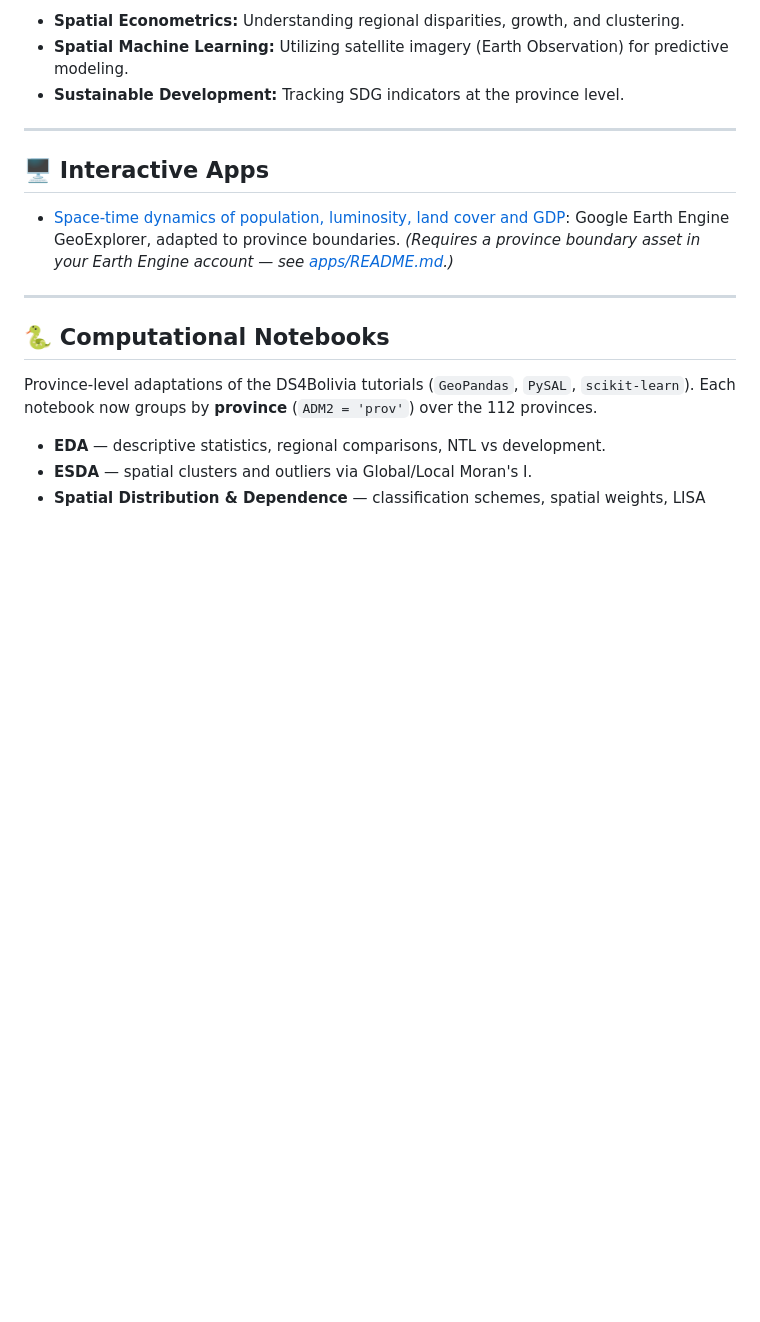
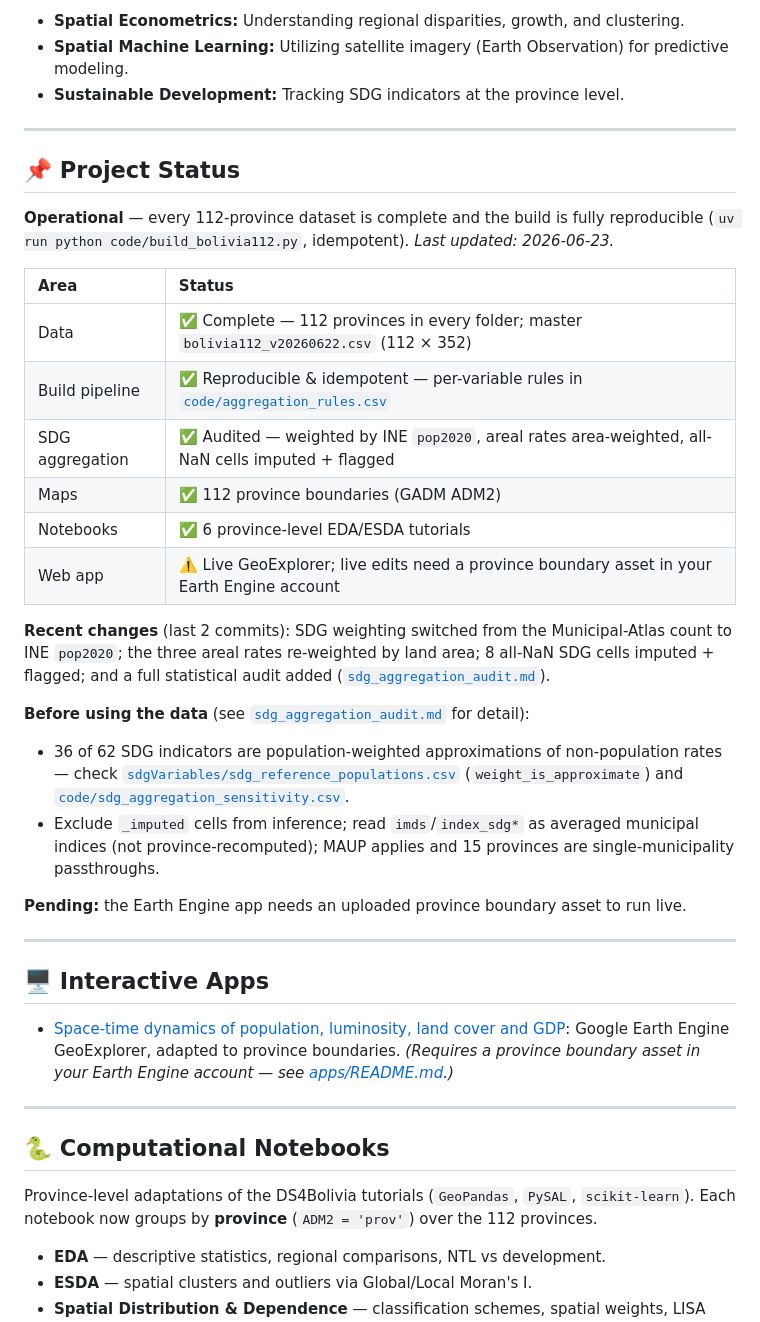
Before and after one commit to quarcs-lab/bolivia112, a Markdown page: README.md, the part around the change. Rendered like a GitHub page; blank space fills up the shorter version.

Commit message:
Add Project Status section to README
Summarize current state (data complete, build reproducible/idempotent, SDG
aggregation audited), recent changes, headline caveats, and the one pending
item (GEE app needs an Earth Engine boundary asset).

Co-Authored-By: Claude Opus 4.8 (1M context) <noreply@anthropic.com>

```diff
--- a/README.md
+++ b/README.md
@@ -21,6 +21,35 @@ This repository is organized for researchers and data scientists interested in:
 * **Spatial Econometrics:** Understanding regional disparities, growth, and clustering.
 * **Spatial Machine Learning:** Utilizing satellite imagery (Earth Observation) for predictive modeling.
 * **Sustainable Development:** Tracking SDG indicators at the province level.
+
+---
+
+## 📌 Project Status
+
+**Operational** — every 112-province dataset is complete and the build is fully reproducible
+(`uv run python code/build_bolivia112.py`, idempotent). *Last updated: 2026-06-23.*
+
+| Area | Status |
+| :--- | :--- |
+| Data | ✅ Complete — 112 provinces in every folder; master `bolivia112_v20260622.csv` (112 × 352) |
+| Build pipeline | ✅ Reproducible & idempotent — per-variable rules in [`code/aggregation_rules.csv`](code/aggregation_rules.csv) |
+| SDG aggregation | ✅ Audited — weighted by INE `pop2020`, areal rates area-weighted, all-NaN cells imputed + flagged |
+| Maps | ✅ 112 province boundaries (GADM ADM2) |
+| Notebooks | ✅ 6 province-level EDA/ESDA tutorials |
+| Web app | ⚠️ Live GeoExplorer; live edits need a province boundary asset in your Earth Engine account |
+
+**Recent changes** (last 2 commits): SDG weighting switched from the Municipal-Atlas count to INE
+`pop2020`; the three areal rates re-weighted by land area; 8 all-NaN SDG cells imputed + flagged; and a
+full statistical audit added ([`sdg_aggregation_audit.md`](sdg_aggregation_audit.md)).
+
+**Before using the data** (see [`sdg_aggregation_audit.md`](sdg_aggregation_audit.md) for detail):
+- 36 of 62 SDG indicators are population-weighted approximations of non-population rates — check
+  [`sdgVariables/sdg_reference_populations.csv`](sdgVariables/sdg_reference_populations.csv)
+  (`weight_is_approximate`) and [`code/sdg_aggregation_sensitivity.csv`](code/sdg_aggregation_sensitivity.csv).
+- Exclude `_imputed` cells from inference; read `imds`/`index_sdg*` as averaged municipal indices (not
+  province-recomputed); MAUP applies and 15 provinces are single-municipality passthroughs.
+
+**Pending:** the Earth Engine app needs an uploaded province boundary asset to run live.
 
 ---
 
```
